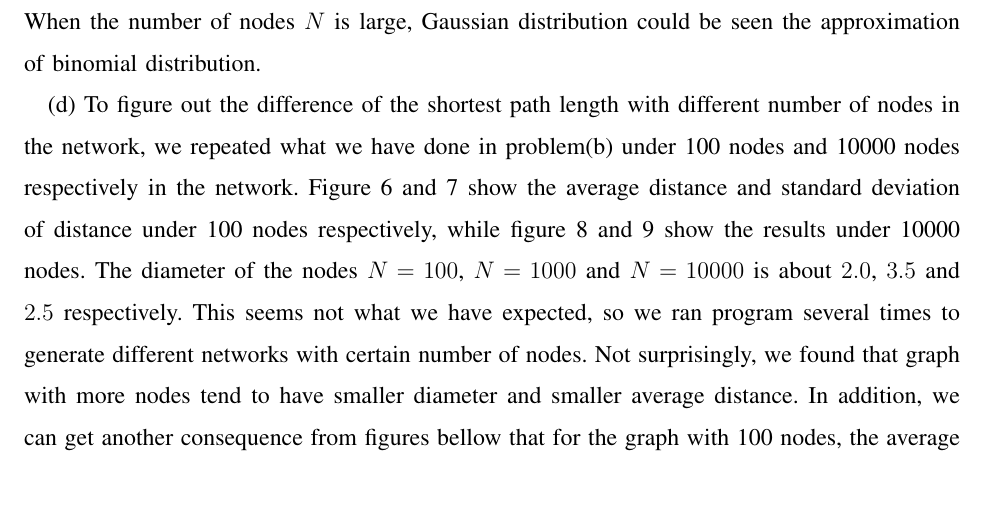
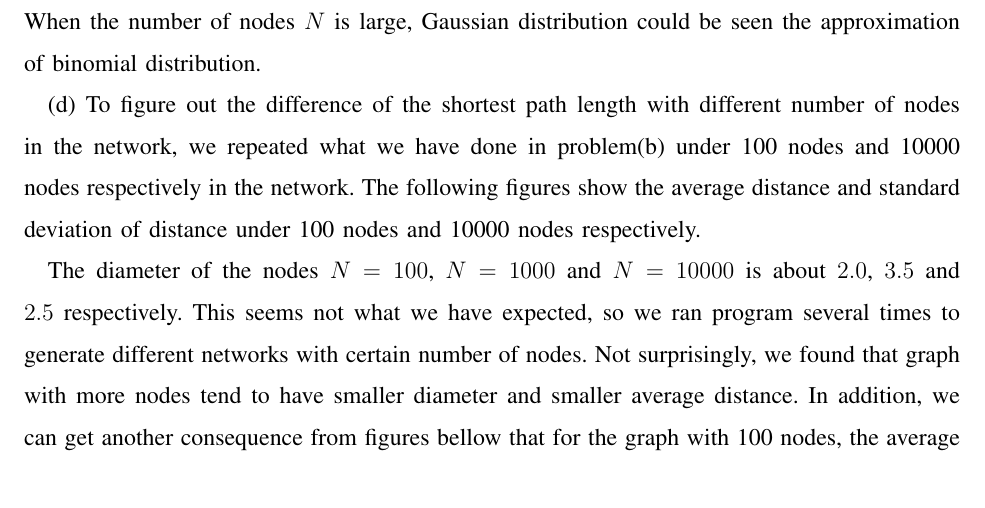
Before and after one commit to CallMeDDL/EE232E_Networks, a LaTeX paper (project1/report part2/EE232_P1_part2.tex): part of page 9 of 17, cut so that both start at the same text. Compiled offline with pdfLaTeX.

Commit message:
Update EE232_P1_part2.tex

```diff
--- a/project1/report part2/EE232_P1_part2.tex
+++ b/project1/report part2/EE232_P1_part2.tex
@@ -687,7 +687,8 @@ The results illustrate that the real graph degree distribution has similar trend
  \end{align}
  When the number of nodes $N$ is large, Gaussian distribution could be seen the approximation of binomial distribution.
 
-(d) To figure out the difference of the shortest path length with different number of nodes in the network, we repeated what we have done in problem(b) under 100 nodes and 10000 nodes respectively in the network. Figure 6 and 7 show the average distance and standard deviation of distance under 100 nodes respectively, while figure 8 and 9 show the results under 10000 nodes.
+(d) To figure out the difference of the shortest path length with different number of nodes in the network, we repeated what we have done in problem(b) under 100 nodes and 10000 nodes respectively in the network. The following figures show the average distance and standard deviation of distance under 100 nodes and 10000 nodes respectively.
+
 The diameter of the nodes $N = 100$, $N = 1000$ and $N = 10000$ is about $2.0$, $3.5$ and $2.5$ respectively. This seems not what we have expected, so we ran program several times to generate different networks with certain number of nodes. Not surprisingly, we found that graph with more nodes tend to have smaller diameter and smaller average distance. In addition, we can get another consequence from figures bellow that for the graph with 100 nodes, the average distance converge slowly or even cannot converge if we do not set the start node fixed. On the contrary, the results show less fluctuation with 10000 nodes. In conclusion, the smaller the diameter is, the average distance and standard deviation of the distance converge more quickly and turn out to have smaller fluctuation.
 \begin{figure}[htbp]
 \centering
```
